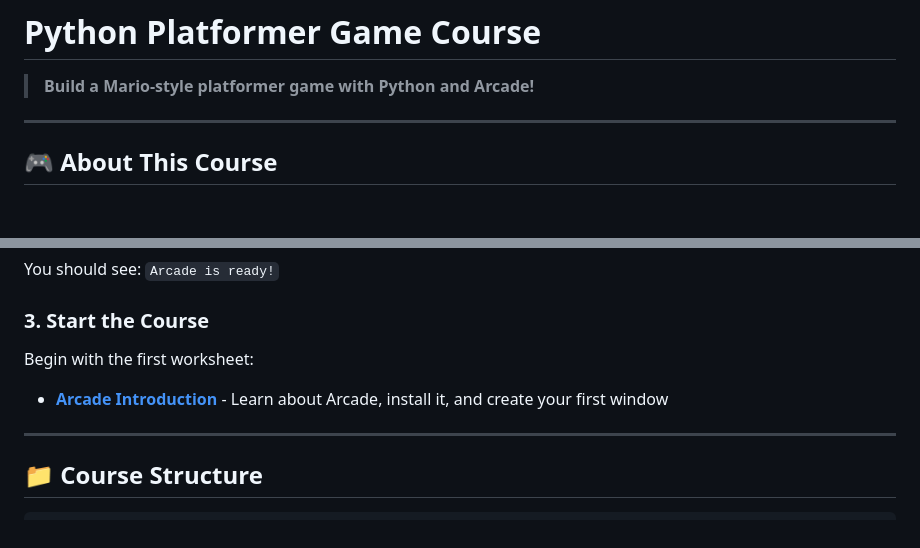
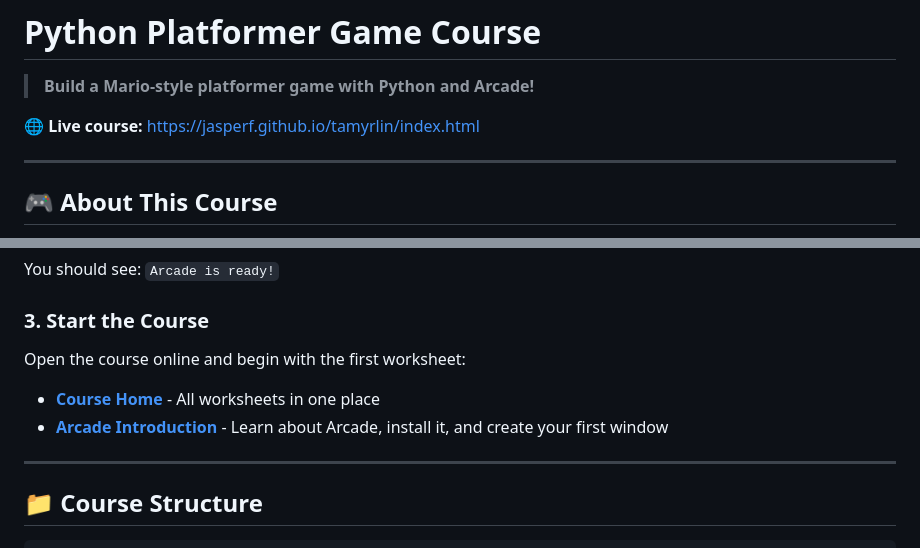
Before and after one commit to jasperf/tamyrlin, a Markdown page: README.md, 2 parts joined by grey strips. Drawn GitHub-style; blank space fills up the shorter version.

Commit message:
Add live GitHub Pages course URL to README

```diff
--- a/README.md
+++ b/README.md
@@ -1,6 +1,8 @@
 # Python Platformer Game Course
 
 > **Build a Mario-style platformer game with Python and Arcade!**
+
+🌐 **Live course:** [https://jasperf.github.io/tamyrlin/index.html](https://jasperf.github.io/tamyrlin/index.html)
 
 ---
 
@@ -64,8 +66,9 @@ You should see: `Arcade is ready!`
 
 ### 3. Start the Course
 
-Begin with the first worksheet:
-- **[Arcade Introduction](arcade-intro.html)** - Learn about Arcade, install it, and create your first window
+Open the course online and begin with the first worksheet:
+- **[Course Home](https://jasperf.github.io/tamyrlin/index.html)** - All worksheets in one place
+- **[Arcade Introduction](https://jasperf.github.io/tamyrlin/arcade-intro.html)** - Learn about Arcade, install it, and create your first window
 
 ---
 
```
